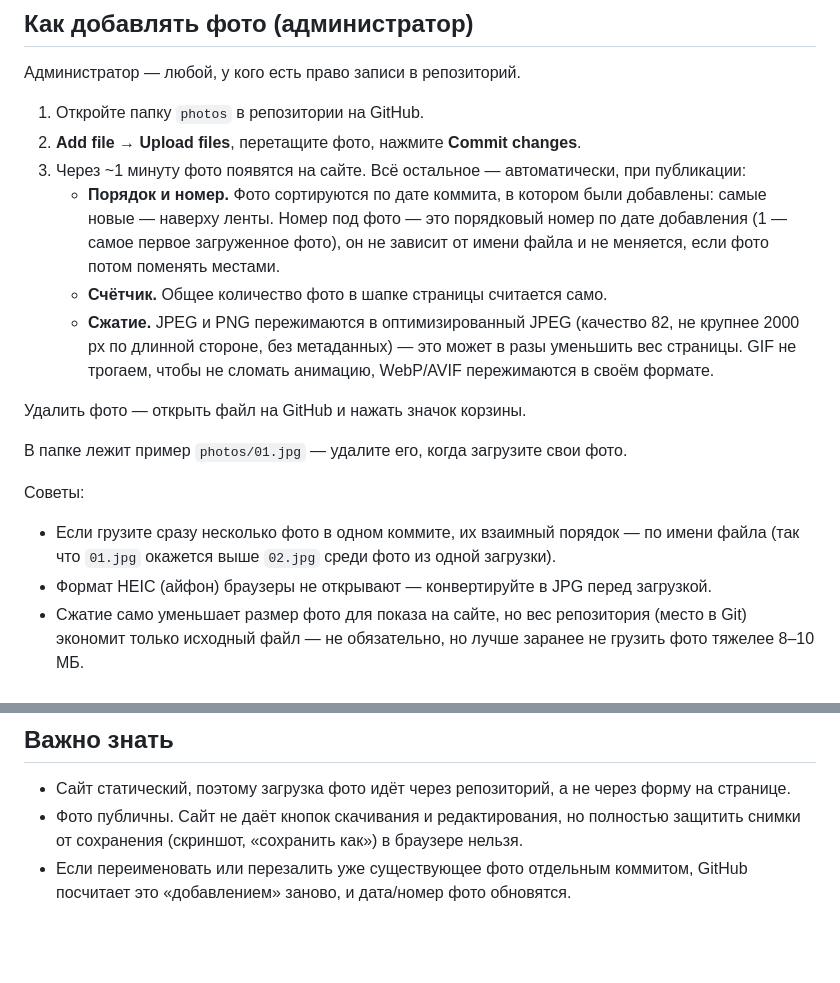
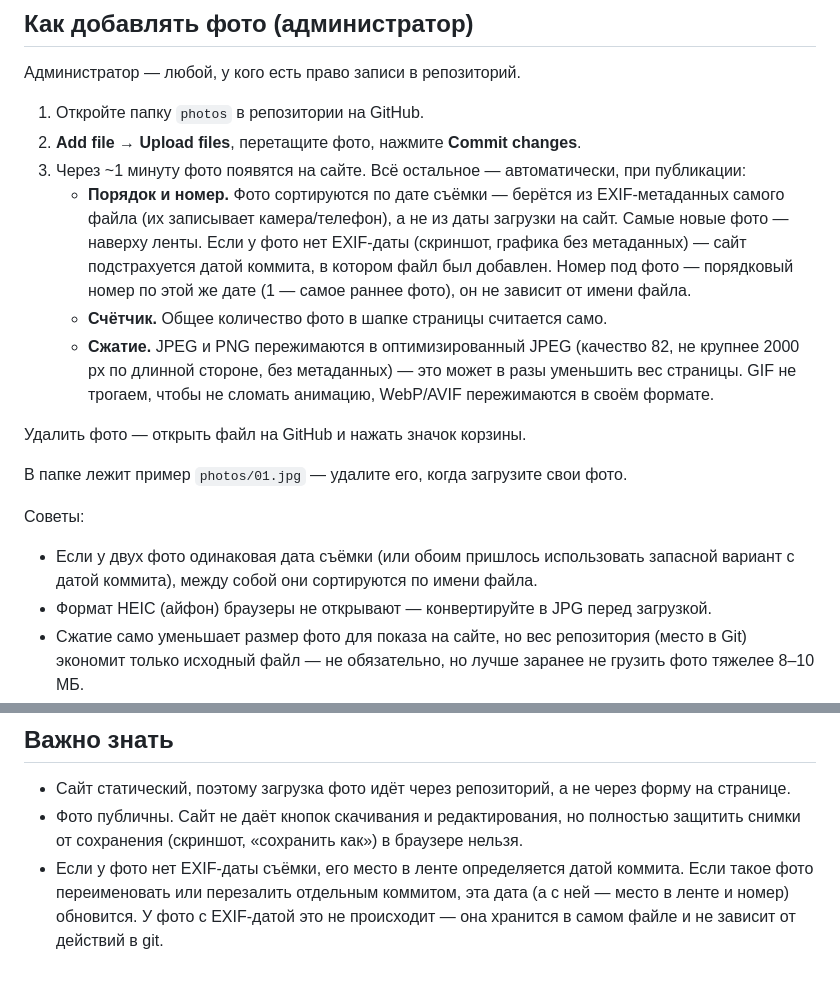
Before and after one commit to Prifiz/sku-cats, a Markdown page: README.md, 2 parts joined by grey strips. Rendered like a GitHub page; blank space fills up the shorter version.

Commit message:
Revise photo sorting and numbering details in README
Updated sorting criteria for photos based on EXIF data and clarified handling of images without EXIF dates.

```diff
--- a/README.md
+++ b/README.md
@@ -21,9 +21,11 @@
 1. Откройте папку `photos` в репозитории на GitHub.
 2. **Add file → Upload files**, перетащите фото, нажмите **Commit changes**.
 3. Через ~1 минуту фото появятся на сайте. Всё остальное — автоматически, при публикации:
-   - **Порядок и номер.** Фото сортируются по дате коммита, в котором были добавлены: самые новые —
-     наверху ленты. Номер под фото — это порядковый номер по дате добавления (1 — самое первое
-     загруженное фото), он не зависит от имени файла и не меняется, если фото потом поменять местами.
+   - **Порядок и номер.** Фото сортируются по дате съёмки — берётся из EXIF-метаданных самого
+     файла (их записывает камера/телефон), а не из даты загрузки на сайт. Самые новые фото —
+     наверху ленты. Если у фото нет EXIF-даты (скриншот, графика без метаданных) — сайт
+     подстрахуется датой коммита, в котором файл был добавлен. Номер под фото — порядковый
+     номер по этой же дате (1 — самое раннее фото), он не зависит от имени файла.
    - **Счётчик.** Общее количество фото в шапке страницы считается само.
    - **Сжатие.** JPEG и PNG пережимаются в оптимизированный JPEG (качество 82, не крупнее 2000 px
      по длинной стороне, без метаданных) — это может в разы уменьшить вес страницы. GIF не трогаем,
@@ -34,8 +36,8 @@
 В папке лежит пример `photos/01.jpg` — удалите его, когда загрузите свои фото.
 
 Советы:
-- Если грузите сразу несколько фото в одном коммите, их взаимный порядок — по имени файла
-  (так что `01.jpg` окажется выше `02.jpg` среди фото из одной загрузки).
+- Если у двух фото одинаковая дата съёмки (или обоим пришлось использовать запасной
+  вариант с датой коммита), между собой они сортируются по имени файла.
 - Формат HEIC (айфон) браузеры не открывают — конвертируйте в JPG перед загрузкой.
 - Сжатие само уменьшает размер фото для показа на сайте, но вес репозитория (место в Git)
   экономит только исходный файл — не обязательно, но лучше заранее не грузить фото тяжелее 8–10 МБ.
@@ -55,5 +57,7 @@ GitHub он формируется автоматически при публи
 - Сайт статический, поэтому загрузка фото идёт через репозиторий, а не через форму на странице.
 - Фото публичны. Сайт не даёт кнопок скачивания и редактирования, но полностью защитить снимки от сохранения
   (скриншот, «сохранить как») в браузере нельзя.
-- Если переименовать или перезалить уже существующее фото отдельным коммитом, GitHub
-  посчитает это «добавлением» заново, и дата/номер фото обновятся.
+- Если у фото нет EXIF-даты съёмки, его место в ленте определяется датой коммита. Если
+  такое фото переименовать или перезалить отдельным коммитом, эта дата (а с ней — место
+  в ленте и номер) обновится. У фото с EXIF-датой это не происходит — она хранится в самом
+  файле и не зависит от действий в git.
```
